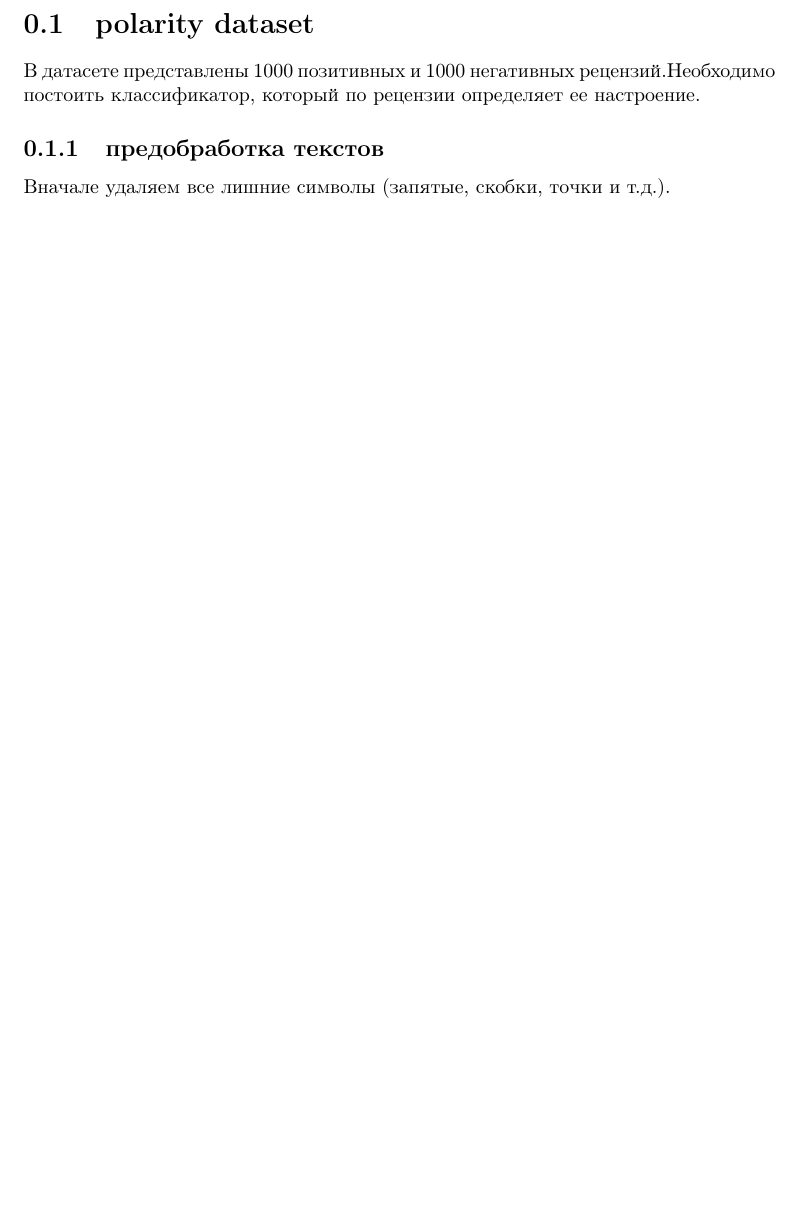
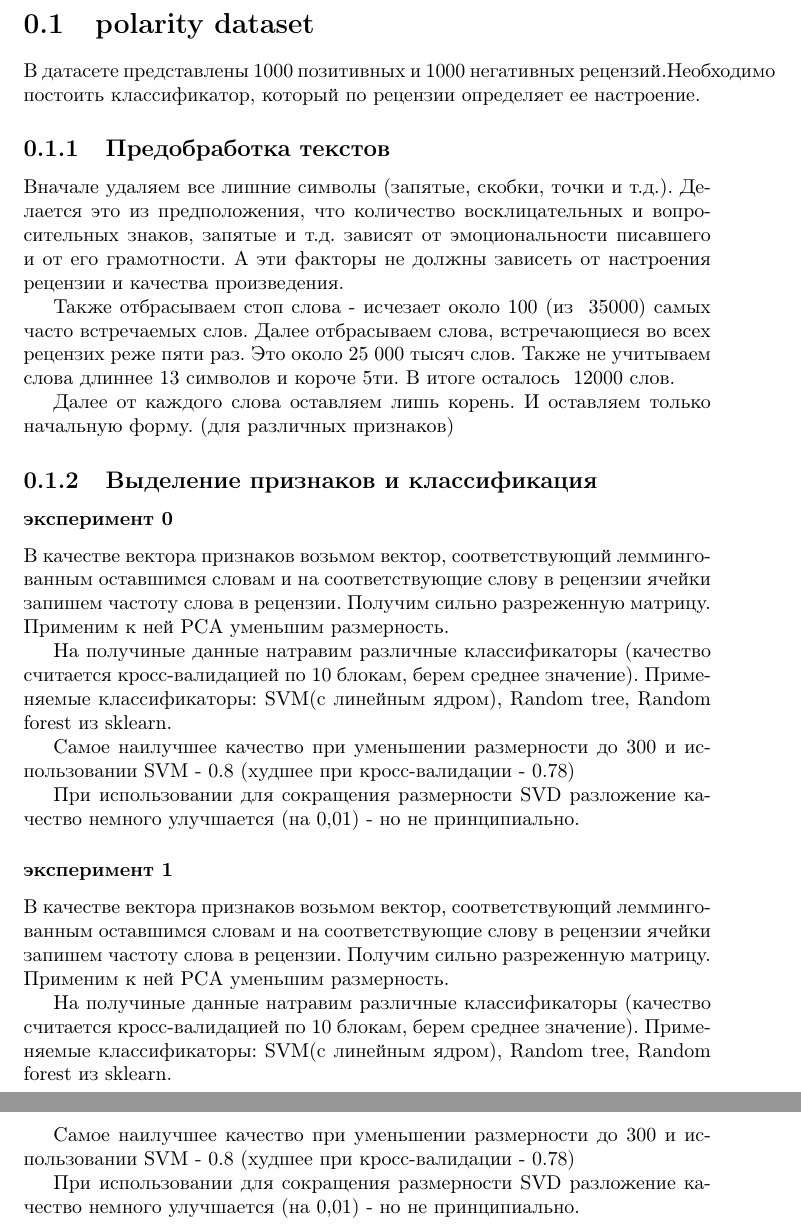
Before and after one commit to malyugina/study_prog, a LaTeX document (analise_text/document.tex): part of page 3 of 3 before the commit and two parts of pages 3 and 4 of 4 after it, the two joined at a grey line, cut so that both start at the same text, the shorter picture padded with empty space. Compiled offline with pdfLaTeX.

Commit message:
рпиолит
зшлодшлщ

```diff
--- a/analise_text/document.tex
+++ b/analise_text/document.tex
@@ -32,7 +32,35 @@
 
 \section{polarity dataset}
 В датасете представлены 1000 позитивных и 1000 негативных рецензий.Необходимо постоить классификатор, который по рецензии определяет ее настроение.
-\subsection{предобработка текстов}
+\subsection{Предобработка текстов}
 Вначале удаляем все лишние символы (запятые, скобки, точки и т.д.).
+Делается это из предположения, что количество восклицательных и вопросительных знаков, запятые и т.д. зависят от эмоциональности писавшего и от его грамотности. А эти факторы не должны зависеть от настроения рецензии и качества произведения.
 
+Также отбрасываем стоп слова - исчезает около 100 (из ~35000) самых часто встречаемых слов.
+Далее отбрасываем слова, встречающиеся во всех рецензих реже пяти раз. Это около 25 000 тысяч слов.
+Также не учитываем слова длиннее 13 символов и короче 5ти. В итоге осталось ~12000 слов.
+
+Далее от каждого слова оставляем лишь корень. И оставляем только начальную форму. (для различных признаков)
+\subsection{Выделение признаков и классификация}
+\subsubsection{эксперимент 0}
+В качестве вектора признаков возьмом вектор, соответствующий леммингованным оставшимся словам и на соответствующие слову в рецензии ячейки запишем частоту слова в рецензии. Получим сильно разреженную матрицу.
+Применим к ней PCA уменьшим размерность.
+
+На получиные данные натравим различные классификаторы (качество считается кросс-валидацией по 10 блокам, берем среднее значение).
+Применяемые классификаторы: SVM(с линейным ядром), Random tree, Random forest из sklearn.
+
+Самое наилучшее качество при уменьшении размерности до 300 и использовании SVM - 0.8 (худшее при кросс-валидации - 0.78)
+
+При использовании для сокращения размерности SVD разложение качество немного улучшается (на 0,01) - но не принципиально.
+
+\subsubsection{эксперимент 1}
+В качестве вектора признаков возьмом вектор, соответствующий леммингованным оставшимся словам и на соответствующие слову в рецензии ячейки запишем частоту слова в рецензии. Получим сильно разреженную матрицу.
+Применим к ней PCA уменьшим размерность.
+
+На получиные данные натравим различные классификаторы (качество считается кросс-валидацией по 10 блокам, берем среднее значение).
+Применяемые классификаторы: SVM(с линейным ядром), Random tree, Random forest из sklearn.
+
+Самое наилучшее качество при уменьшении размерности до 300 и использовании SVM - 0.8 (худшее при кросс-валидации - 0.78)
+
+При использовании для сокращения размерности SVD разложение качество немного улучшается (на 0,01) - но не принципиально.
 \end{document}
```
Also changed, not shown: analise_text/document.tex (2 more changed lines).
